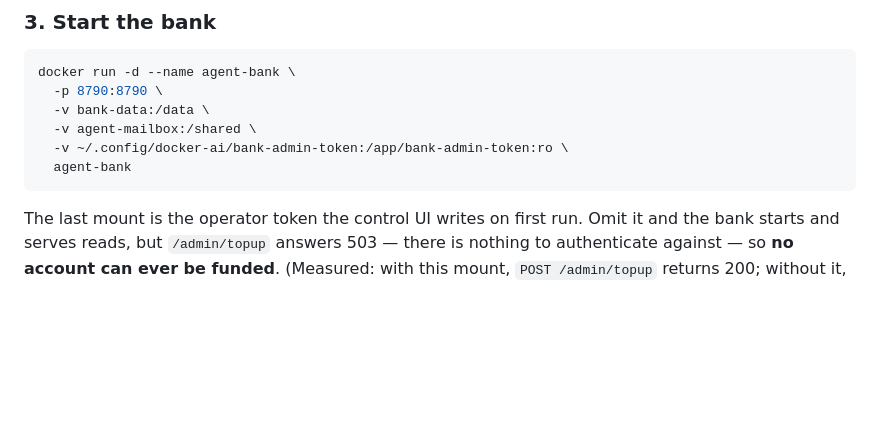
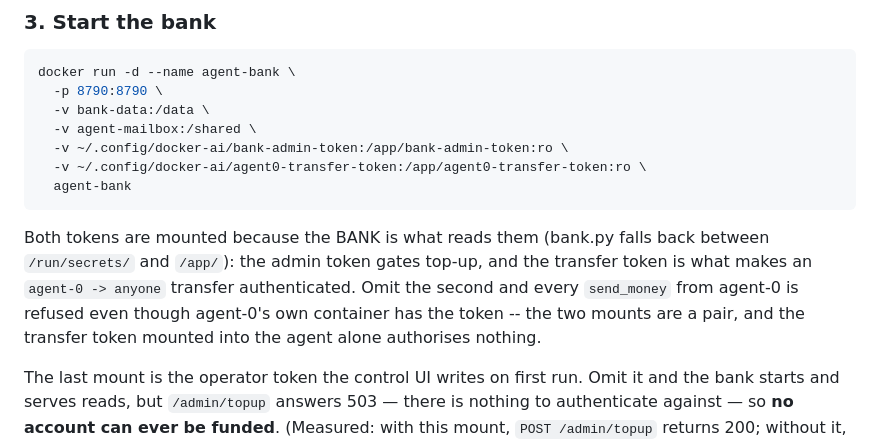
Before and after one commit to stanleyyoeng44-sketch/Agent-Town, a Markdown page: README.md, the part around the change. GitHub-like rendering; blank space fills up the shorter version.

Commit message:
docs: the bank reads BOTH tokens; the guide mounted neither and README mounted one
bank/bank.py:58-61 resolves the admin token AND the agent-0 transfer token,
falling back between /run/secrets/ and /app/. Two copyable blocks mounted
neither or one:

  README step 3 mounted only bank-admin-token, so on a stack built from the
  README every agent-0 transfer is refused -- the transfer token that the
  agent's own container carries is the credential, and the bank has to be
  told to accept it.

  docs/guide.md's bank block (marked [designed]) mounted neither, so top-up
  and every agent-0 transfer fail on a guide-built stack, and the guide then
  says 'bank-data holds the ledger' as if the block were complete.

Both now mount both, with the reason stated. CLOUD-DEPLOYMENT already did.

repo_check PASS 10/1/0 on this tree; flagcheck MATCH.

Co-Authored-By: Claude Code <noreply@anthropic.com>

````diff
--- a/README.md
+++ b/README.md
@@ -134,8 +134,17 @@ docker run -d --name agent-bank \
   -v bank-data:/data \
   -v agent-mailbox:/shared \
   -v ~/.config/docker-ai/bank-admin-token:/app/bank-admin-token:ro \
+  -v ~/.config/docker-ai/agent0-transfer-token:/app/agent0-transfer-token:ro \
   agent-bank
 ```
+
+Both tokens are mounted because the BANK is what reads them (bank.py falls
+back between `/run/secrets/` and `/app/`): the admin token gates top-up, and
+the transfer token is what makes an `agent-0 -> anyone` transfer
+authenticated. Omit the second and every `send_money` from agent-0 is
+refused even though agent-0's own container has the token -- the two mounts
+are a pair, and the transfer token mounted into the agent alone authorises
+nothing.
 
 The last mount is the operator token the control UI writes on first run. Omit
 it and the bank starts and serves reads, but `/admin/topup` answers 503 —
````
Also changed, not shown: docs/guide.md (+6 -0 lines).
